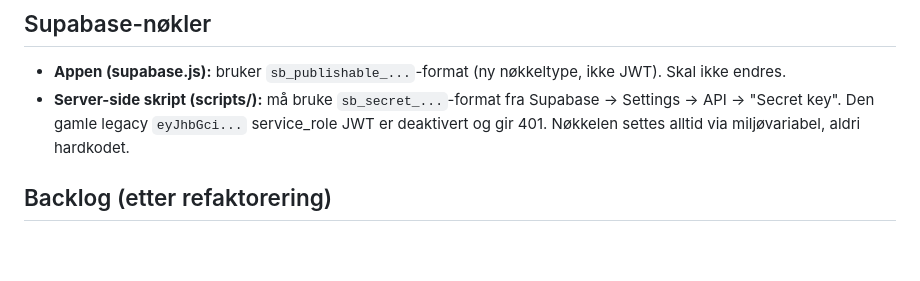
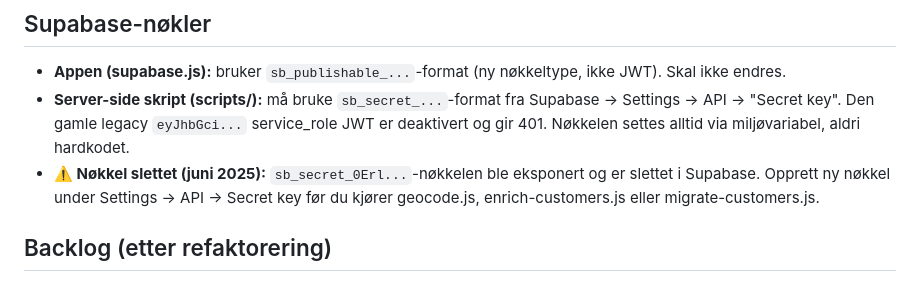
Before and after one commit to Alfa-Sko/alfa-sko.github.io, a Markdown page: CLAUDE.md, the part around the change. Rendered like a GitHub page; blank space fills up the shorter version.

Commit message:
CLAUDE.md: noter slettet sb_secret_0Erl...-nøkkel (eksponert)
Ny nøkkel må opprettes i Supabase Settings → API → Secret key
før geocode.js / enrich-customers.js / migrate-customers.js kjøres.

Co-Authored-By: Claude Sonnet 4.6 <noreply@anthropic.com>

```diff
--- a/CLAUDE.md
+++ b/CLAUDE.md
@@ -50,6 +50,7 @@ Alt ligger nå i én index.html (~7766 linjer). Mål:
 
 - **Appen (supabase.js):** bruker `sb_publishable_...`-format (ny nøkkeltype, ikke JWT). Skal ikke endres.
 - **Server-side skript (scripts/):** må bruke `sb_secret_...`-format fra Supabase → Settings → API → "Secret key". Den gamle legacy `eyJhbGci...` service_role JWT er deaktivert og gir 401. Nøkkelen settes alltid via miljøvariabel, aldri hardkodet.
+- **⚠️ Nøkkel slettet (juni 2025):** `sb_secret_0Erl...`-nøkkelen ble eksponert og er slettet i Supabase. Opprett ny nøkkel under Settings → API → Secret key før du kjører geocode.js, enrich-customers.js eller migrate-customers.js.
 
 ## Backlog (etter refaktorering)
 
```
